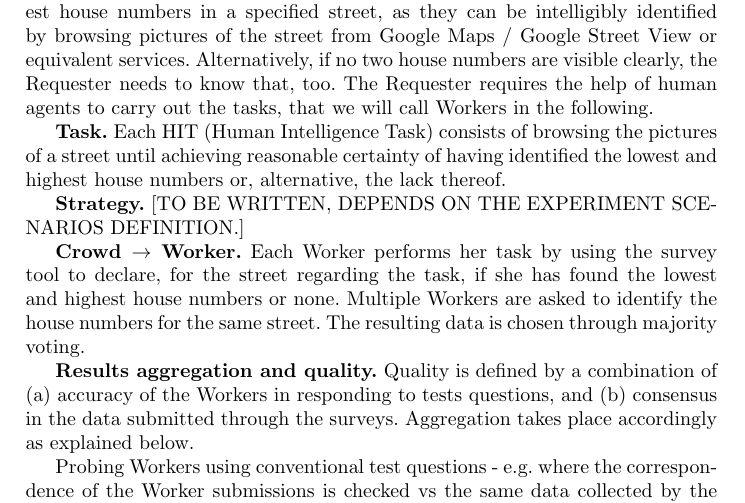
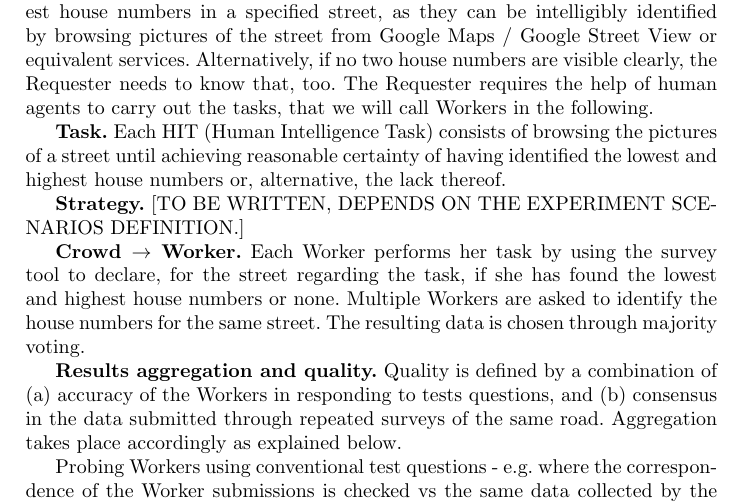
Before and after one commit to Digital-Contraptions-Imaginarium/OLAF-ICWE2016-paper, a LaTeX thesis (0_main.tex, which reads 2_approach.tex): part of page 14 of 20, cut so that both start at the same text. Compiled offline with pdfLaTeX.

Commit message:
Updates from ShareLaTeX

```diff
--- a/2_approach.tex
+++ b/2_approach.tex
@@ -179,7 +179,7 @@
 
         \textbf{Crowd $\rightarrow$ Worker.} Each Worker performs her task by using the survey tool to declare, for the street regarding the task, if she has found the lowest and highest house numbers or none. Multiple Workers are asked to identify the house numbers for the same street. The resulting data is chosen through majority voting.
 
-        \textbf{Results aggregation and quality.} Quality is defined by a combination of (a) accuracy of the Workers in responding to tests questions, and (b) consensus in the data submitted through the surveys. Aggregation takes place accordingly as explained below.
+        \textbf{Results aggregation and quality.} Quality is defined by a combination of (a) accuracy of the Workers in responding to tests questions, and (b) consensus in the data submitted through repeated surveys of the same road. Aggregation takes place accordingly as explained below.
 
         Probing Workers using conventional test questions - e.g. where the correspondence of the Worker submissions is checked vs the same data collected by the research team as described in \cite{Kittur:2008gj} - would be a powerful tool to identify high vs low quality Workers, but is very expensive in OLAF's case. The task of surveying a street is not trivial, and early anecdotal evidence showed many Workers leaving after performing no more than two or three surveys. Even worse, the ones who stayed longer started cheating, or showed a substantial drop in their performance. This suggested that using a substantial part of the Worker's effort on test questions - say one out of three surveys - was not affordable.
 
```
